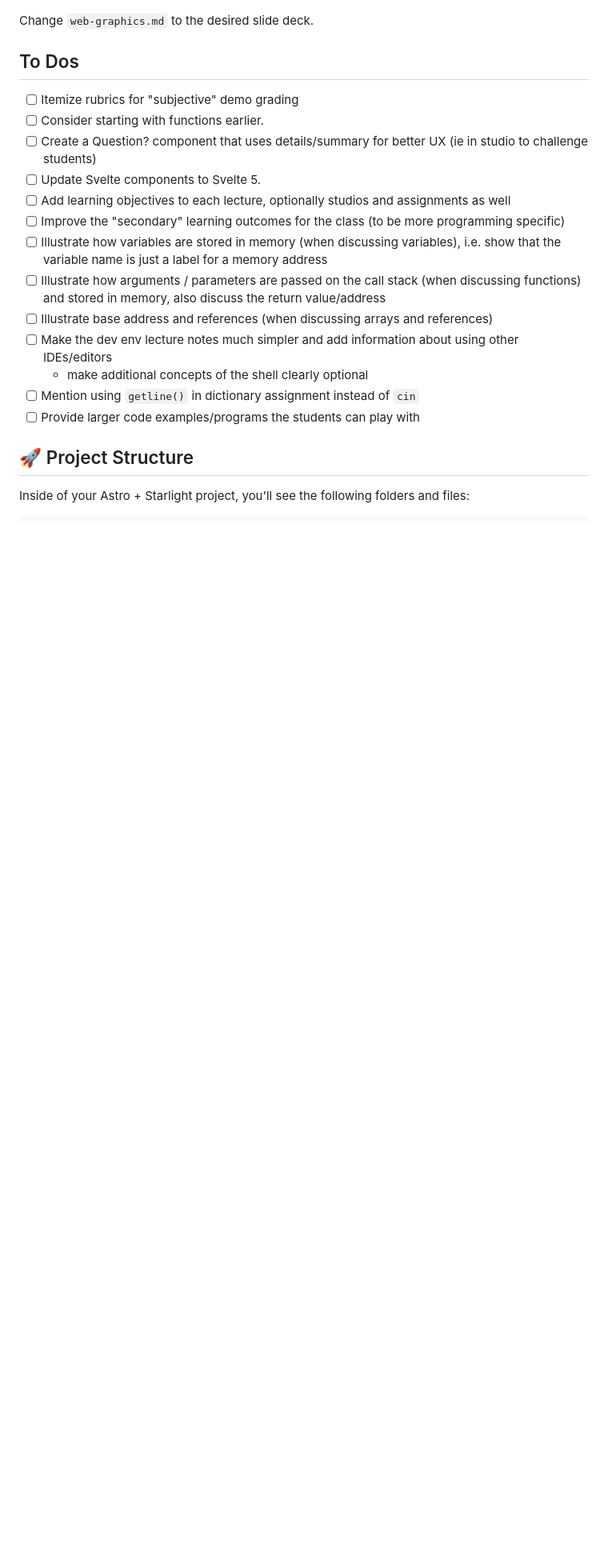
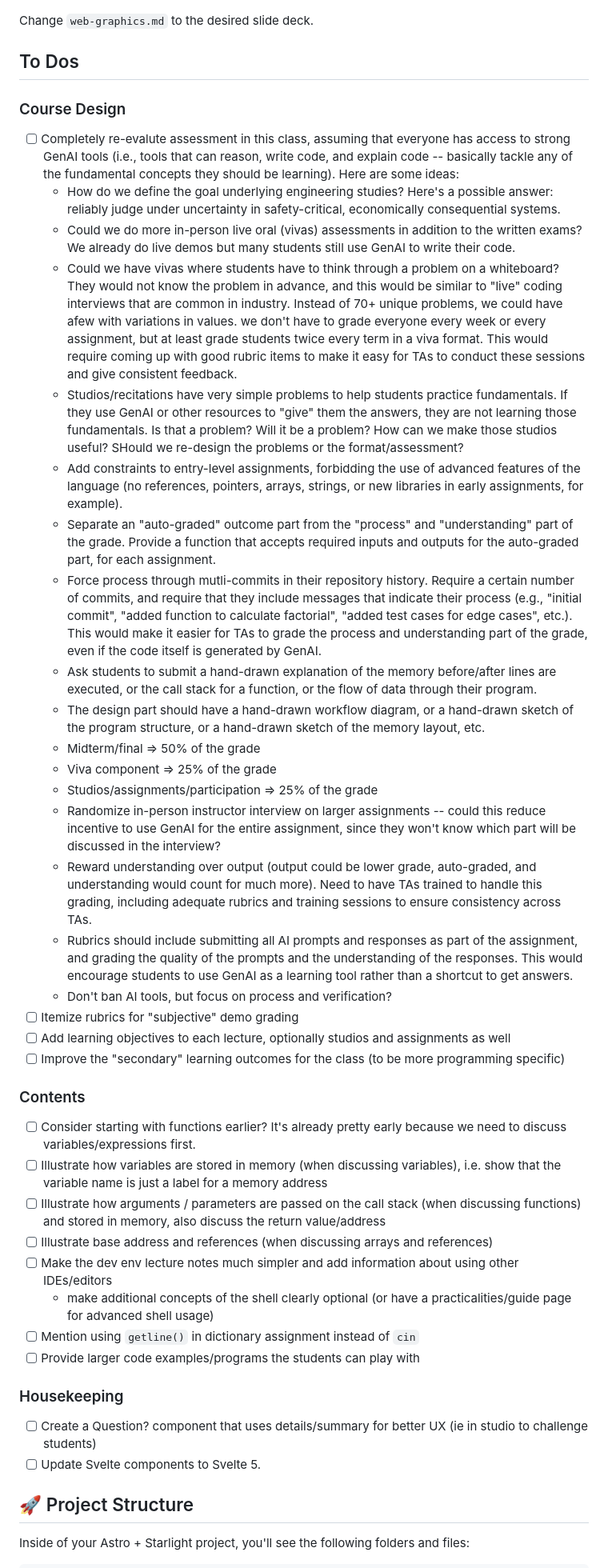
Before and after one commit to adulbrich/engr103, a Markdown page: README.md, the part around the change. Shown at 80% size. GitHub-like rendering; blank space fills up the shorter version.

Commit message:
spent some time to think about course design fundamentals (todos)

```diff
--- a/README.md
+++ b/README.md
@@ -60,19 +60,44 @@ Change `web-graphics.md` to the desired slide deck.
 
 ## To Dos
 
+### Course Design
+
+- [ ] Completely re-evalute assessment in this class, assuming that everyone has access to strong GenAI tools (i.e., tools that can reason, write code, and explain code -- basically tackle any of the fundamental concepts they should be learning). Here are some ideas:
+  - How do we define the goal underlying engineering studies? Here's a possible answer: reliably judge under uncertainty in safety-critical, economically consequential systems.
+  - Could we do more in-person live oral (vivas) assessments in addition to the written exams? We already do live demos but many students still use GenAI to write their code.
+  - Could we have vivas where students have to think through a problem on a whiteboard? They would not know the problem in advance, and this would be similar to "live" coding interviews that are common in industry. Instead of 70+ unique problems, we could have afew with variations in values. we don't have to grade everyone every week or every assignment, but at least grade students twice every term in a viva format. This would require coming up with good rubric items to make it easy for TAs to conduct these sessions and give consistent feedback.
+  - Studios/recitations have very simple problems to help students practice fundamentals. If they use GenAI or other resources to "give" them the answers, they are not learning those fundamentals. Is that a problem? Will it be a problem? How can we make those studios useful? SHould we re-design the problems or the format/assessment?
+  - Add constraints to entry-level assignments, forbidding the use of advanced features of the language (no references, pointers, arrays, strings, or new libraries in early assignments, for example).
+  - Separate an "auto-graded" outcome part from the "process" and "understanding" part of the grade. Provide a function that accepts required inputs and outputs for the auto-graded part, for each assignment.
+  - Force process through mutli-commits in their repository history. Require a certain number of commits, and require that they include messages that indicate their process (e.g., "initial commit", "added function to calculate factorial", "added test cases for edge cases", etc.). This would make it easier for TAs to grade the process and understanding part of the grade, even if the code itself is generated by GenAI.
+  - Ask students to submit a hand-drawn explanation of the memory before/after lines are executed, or the call stack for a function, or the flow of data through their program.
+  - The design part should have a hand-drawn workflow diagram, or a hand-drawn sketch of the program structure, or a hand-drawn sketch of the memory layout, etc.
+  - Midterm/final => 50% of the grade
+  - Viva component => 25% of the grade
+  - Studios/assignments/participation => 25% of the grade
+  - Randomize in-person instructor interview on larger assignments -- could this reduce incentive to use GenAI for the entire assignment, since they won't know which part will be discussed in the interview?
+  - Reward understanding over output (output could be lower grade, auto-graded, and understanding would count for much more). Need to have TAs trained to handle this grading, including adequate rubrics and training sessions to ensure consistency across TAs.
+  - Rubrics should include submitting all AI prompts and responses as part of the assignment, and grading the quality of the prompts and the understanding of the responses. This would encourage students to use GenAI as a learning tool rather than a shortcut to get answers.
+  - Don't ban AI tools, but focus on process and verification?
 - [ ] Itemize rubrics for "subjective" demo grading
-- [ ] Consider starting with functions earlier.
-- [ ] Create a Question? component that uses details/summary for better UX (ie in studio to challenge students)
-- [ ] Update Svelte components to Svelte 5.
 - [ ] Add learning objectives to each lecture, optionally studios and assignments as well
 - [ ] Improve the "secondary" learning outcomes for the class (to be more programming specific)
+
+### Contents
+
+- [ ] Consider starting with functions earlier? It's already pretty early because we need to discuss variables/expressions first.
 - [ ] Illustrate how variables are stored in memory (when discussing variables), i.e. show that the variable name is just a label for a memory address
 - [ ] Illustrate how arguments / parameters are passed on the call stack (when discussing functions) and stored in memory, also discuss the return value/address
 - [ ] Illustrate base address and references (when discussing arrays and references)
 - [ ] Make the dev env lecture notes much simpler and add information about using other IDEs/editors
-  - make additional concepts of the shell clearly optional
+  - make additional concepts of the shell clearly optional (or have a practicalities/guide page for advanced shell usage)
 - [ ] Mention using `getline()` in dictionary assignment instead of `cin`
 - [ ] Provide larger code examples/programs the students can play with
+
+### Housekeeping
+
+- [ ] Create a Question? component that uses details/summary for better UX (ie in studio to challenge students)
+- [ ] Update Svelte components to Svelte 5.
 
 ## 🚀 Project Structure
 
```
